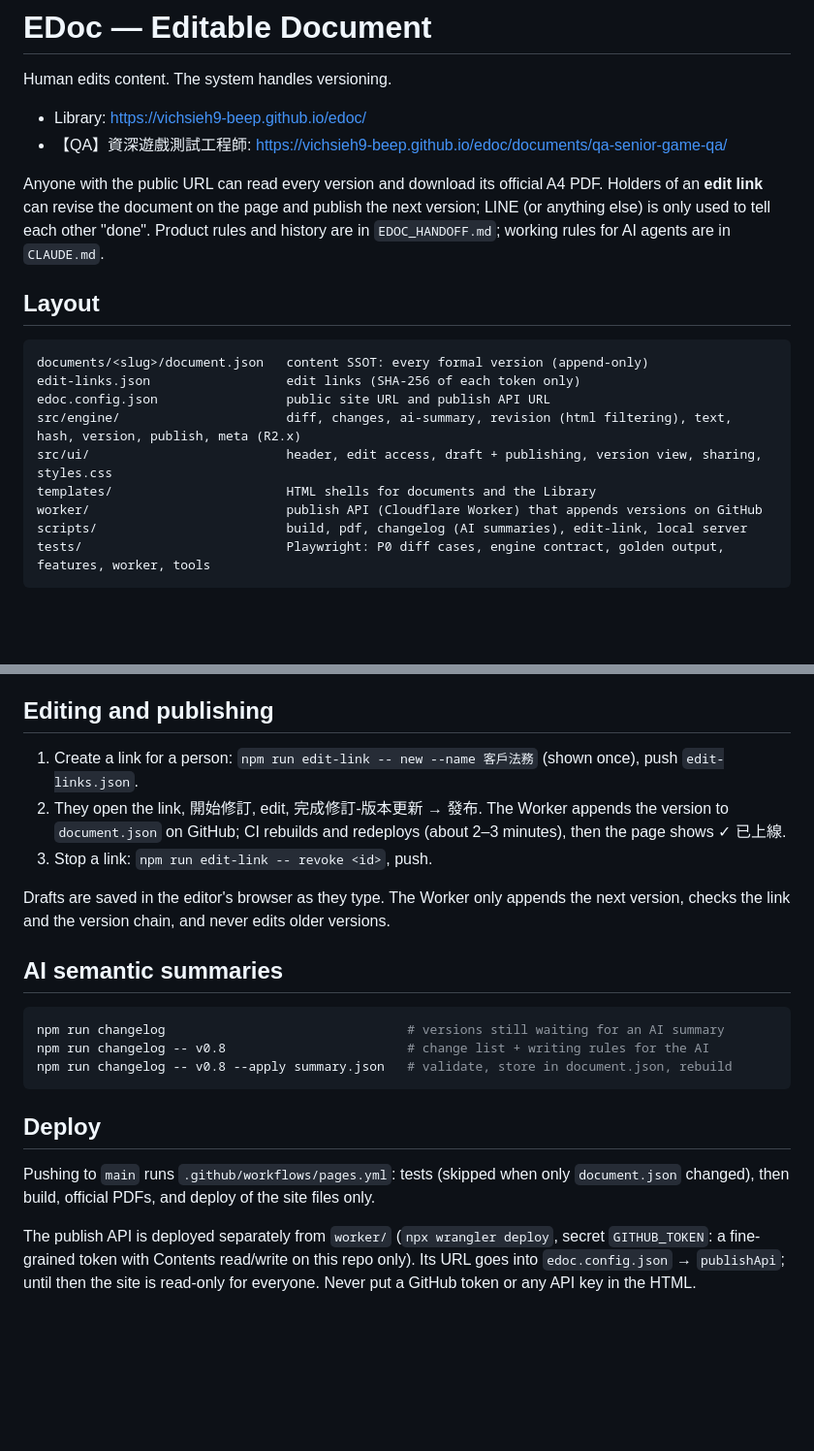
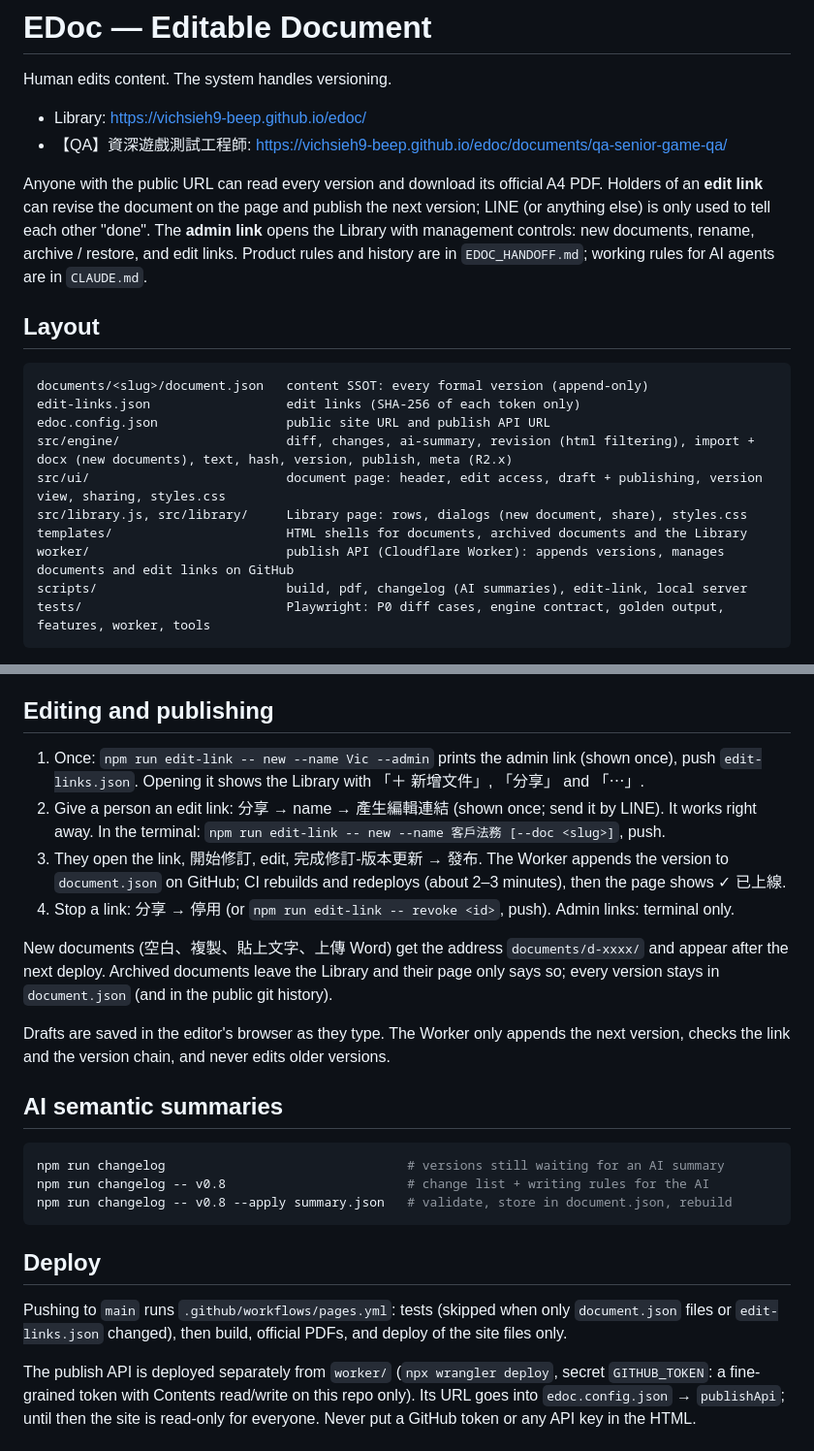
Before and after one commit to vichsieh9-beep/edoc, a Markdown page: README.md, 2 parts joined by grey strips. Shown at 97% size. GitHub-like rendering; blank space fills up the shorter version.

Commit message:
Document the library and admin link
CLAUDE.md, README.md and EDOC_HANDOFF.md §0.1 describe the R2.8 library:
admin link, the four ways to create a document, rename, archive/restore
(no hard delete from the web; the public repo keeps history) and edit
links created on the page.

Co-Authored-By: Claude Opus 5.5 <noreply@anthropic.com>

````diff
--- a/README.md
+++ b/README.md
@@ -7,7 +7,8 @@ Human edits content. The system handles versioning.
 
 Anyone with the public URL can read every version and download its official A4 PDF.
 Holders of an **edit link** can revise the document on the page and publish the next version;
-LINE (or anything else) is only used to tell each other "done". Product rules and history are in
+LINE (or anything else) is only used to tell each other "done". The **admin link** opens the
+Library with management controls: new documents, rename, archive / restore, and edit links. Product rules and history are in
 `EDOC_HANDOFF.md`; working rules for AI agents are in `CLAUDE.md`.
 
 ## Layout
@@ -16,10 +17,11 @@ LINE (or anything else) is only used to tell each other "done". Product rules an
 documents/<slug>/document.json   content SSOT: every formal version (append-only)
 edit-links.json                  edit links (SHA-256 of each token only)
 edoc.config.json                 public site URL and publish API URL
-src/engine/                      diff, changes, ai-summary, revision (html filtering), text, hash, version, publish, meta (R2.x)
-src/ui/                          header, edit access, draft + publishing, version view, sharing, styles.css
-templates/                       HTML shells for documents and the Library
-worker/                          publish API (Cloudflare Worker) that appends versions on GitHub
+src/engine/                      diff, changes, ai-summary, revision (html filtering), import + docx (new documents), text, hash, version, publish, meta (R2.x)
+src/ui/                          document page: header, edit access, draft + publishing, version view, sharing, styles.css
+src/library.js, src/library/     Library page: rows, dialogs (new document, share), styles.css
+templates/                       HTML shells for documents, archived documents and the Library
+worker/                          publish API (Cloudflare Worker): appends versions, manages documents and edit links on GitHub
 scripts/                         build, pdf, changelog (AI summaries), edit-link, local server
 tests/                           Playwright: P0 diff cases, engine contract, golden output, features, worker, tools
 ```
@@ -44,10 +46,17 @@ Engine changes that reach `main` bump `ENGINE_VERSION` in `src/engine/meta.js` (
 
 ## Editing and publishing
 
-1. Create a link for a person: `npm run edit-link -- new --name 客戶法務` (shown once), push `edit-links.json`.
-2. They open the link, 開始修訂, edit, 完成修訂-版本更新 → 發布. The Worker appends the version to
+1. Once: `npm run edit-link -- new --name Vic --admin` prints the admin link (shown once), push
+   `edit-links.json`. Opening it shows the Library with 「＋ 新增文件」, 「分享」 and 「⋯」.
+2. Give a person an edit link: 分享 → name → 產生編輯連結 (shown once; send it by LINE). It works
+   right away. In the terminal: `npm run edit-link -- new --name 客戶法務 [--doc <slug>]`, push.
+3. They open the link, 開始修訂, edit, 完成修訂-版本更新 → 發布. The Worker appends the version to
    `document.json` on GitHub; CI rebuilds and redeploys (about 2–3 minutes), then the page shows ✓ 已上線.
-3. Stop a link: `npm run edit-link -- revoke <id>`, push.
+4. Stop a link: 分享 → 停用 (or `npm run edit-link -- revoke <id>`, push). Admin links: terminal only.
+
+New documents (空白、複製、貼上文字、上傳 Word) get the address `documents/d-xxxx/` and appear
+after the next deploy. Archived documents leave the Library and their page only says so; every
+version stays in `document.json` (and in the public git history).
 
 Drafts are saved in the editor's browser as they type. The Worker only appends the next version,
 checks the link and the version chain, and never edits older versions.
@@ -63,7 +72,7 @@ npm run changelog -- v0.8 --apply summary.json   # validate, store in document.j
 ## Deploy
 
 Pushing to `main` runs `.github/workflows/pages.yml`: tests (skipped when only `document.json`
-changed), then build, official PDFs, and deploy of the site files only.
+files or `edit-links.json` changed), then build, official PDFs, and deploy of the site files only.
 
 The publish API is deployed separately from `worker/` (`npx wrangler deploy`, secret `GITHUB_TOKEN`:
 a fine-grained token with Contents read/write on this repo only). Its URL goes into
````
Also changed, not shown: CLAUDE.md (+11 -0 lines), EDOC_HANDOFF.md (+8 -0 lines).
